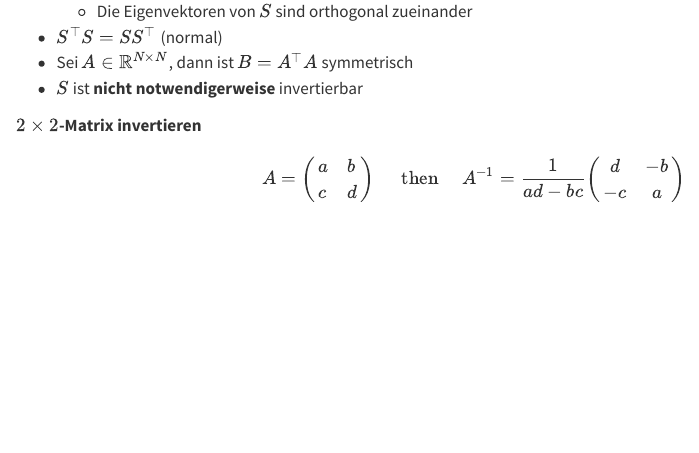
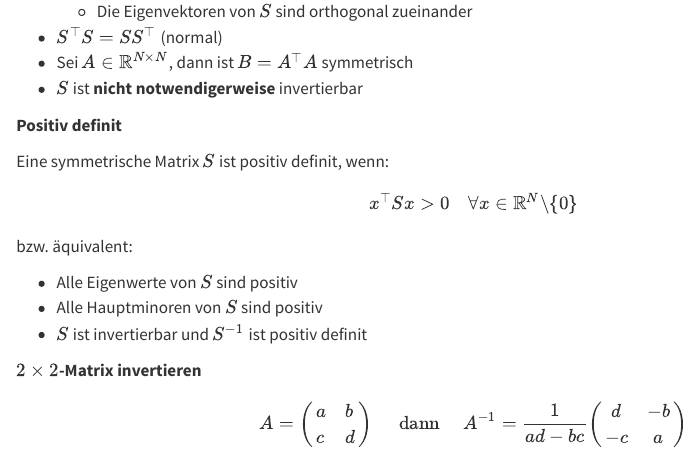
Before and after one commit to Nico0302/kit-num, a Quarto document (appendix.qmd): the page in a window 1100 px wide, from 1270 px down. Rendered offline with R 4.5, knitr and Pandoc in place of Quarto, with nearby package versions.

Commit message:
appendix

```diff
--- a/appendix.qmd
+++ b/appendix.qmd
@@ -71,6 +71,19 @@ $$
 - Sei $A \in \mathbb{R}^{N \times N}$, dann ist $B=A^\top A$ symmetrisch
 - $S$ ist **nicht notwendigerweise** invertierbar
 
+**Positiv definit**
+
+Eine symmetrische Matrix $S$ ist positiv definit, wenn:
+
+$$
+x^\top S x > 0 \quad \forall x \in \mathbb{R}^N \backslash\{0\}
+$$
+
+bzw. äquivalent:
+
+- Alle Eigenwerte von $S$ sind positiv
+- Alle Hauptminoren von $S$ sind positiv
+- $S$ ist invertierbar und $S^{-1}$ ist positiv definit
 
 **$2\times2$-Matrix invertieren**
 
@@ -78,7 +91,7 @@ $$
 A=\left(\begin{array}{ll}
 a & b \\
 c & d
-\end{array}\right) \quad \text { then } \quad A^{-1}=\frac{1}{a d-b c}\left(\begin{array}{cc}
+\end{array}\right) \quad \text { dann } \quad A^{-1}=\frac{1}{a d-b c}\left(\begin{array}{cc}
 d & -b \\
 -c & a
 \end{array}\right)
```
Also changed, not shown: 2 other files.
